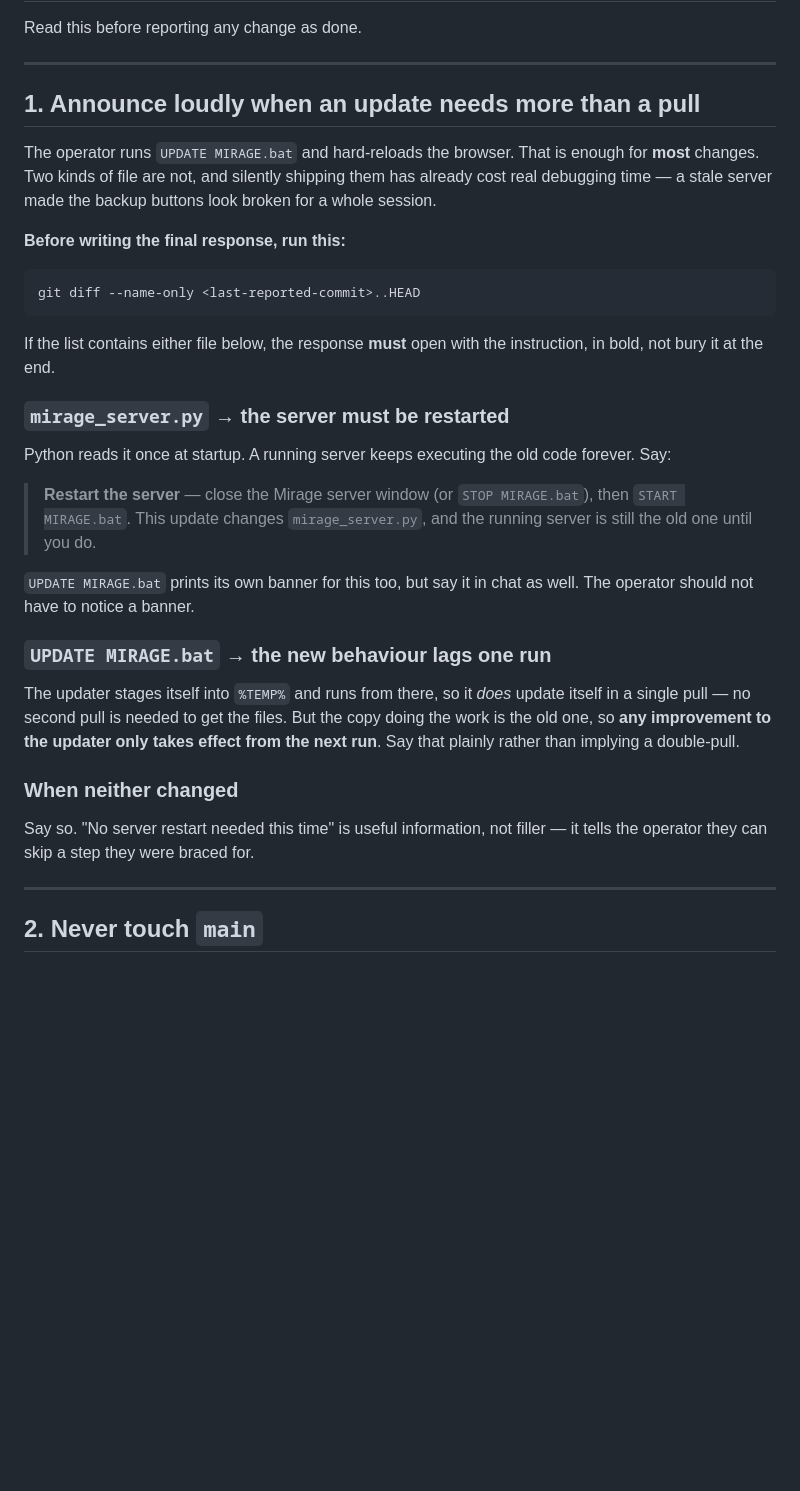
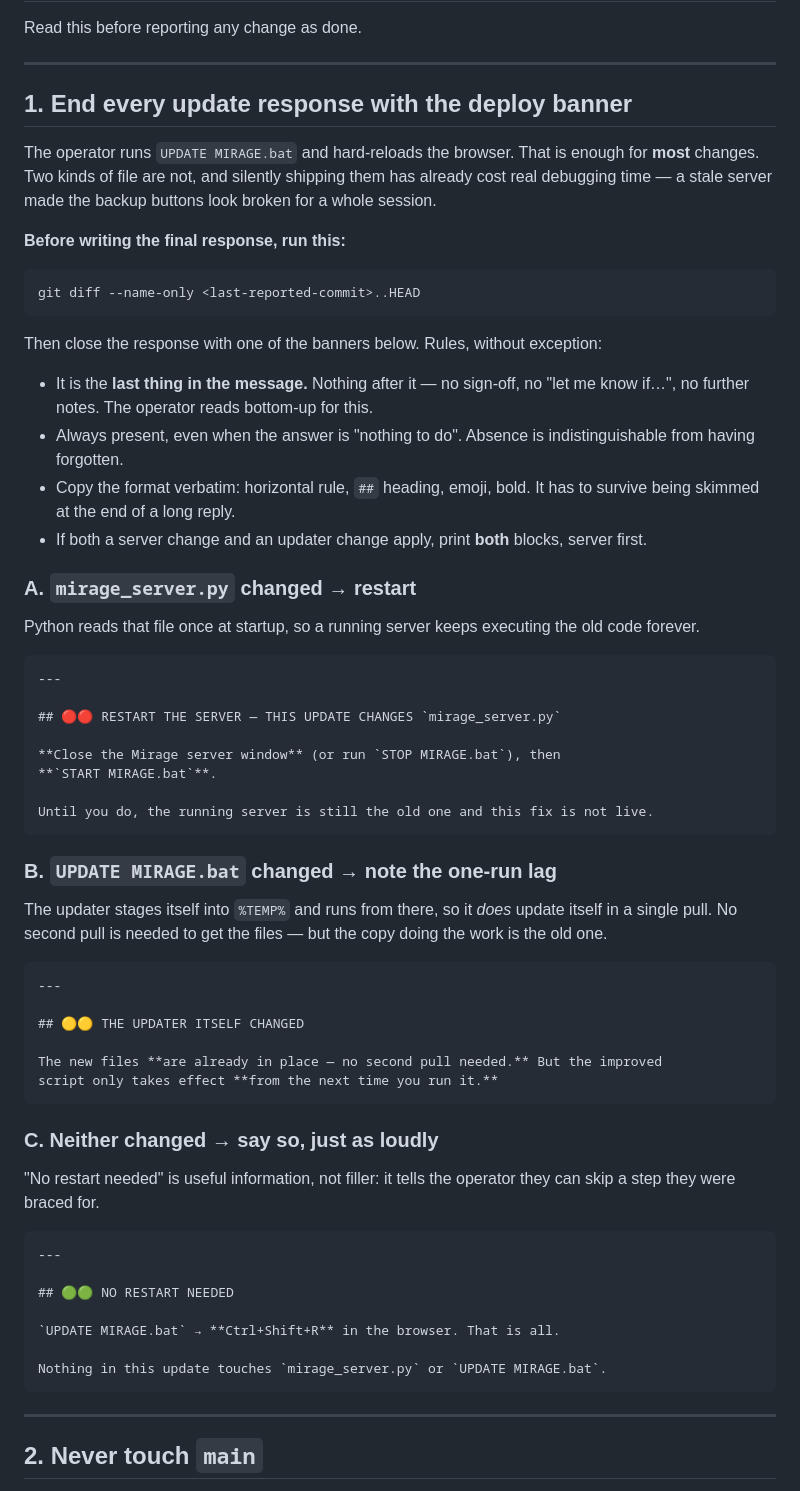
Before and after one commit to CaptainMunchies/Mirage-Engine-HTML-V2, a Markdown page: CLAUDE.md, the part around the change. GitHub-like rendering; blank space fills up the shorter version.

Commit message:
docs: make the deploy banner impossible to miss, and put it last
The restart/no-restart notice was specified as an opening line in bold, which
is the wrong end of the message — a long reply pushes it out of view and the
operator reads bottom-up for it.

It is now a mandated closing block: horizontal rule, ## heading, doubled emoji,
bold. Three verbatim templates so it is copy-not-compose — red for a server
change, amber for an updater change, green for neither. Both print, server
first, when both apply.

Two rules that matter as much as the format: it is the last thing in the
message with nothing after it, and it is always present. A banner that only
appears when there is work to do is indistinguishable from one that was
forgotten, so "nothing to do" gets the same weight as "restart now".

````diff
--- a/CLAUDE.md
+++ b/CLAUDE.md
@@ -4,7 +4,7 @@ Read this before reporting any change as done.
 
 ---
 
-## 1. Announce loudly when an update needs more than a pull
+## 1. End every update response with the deploy banner
 
 The operator runs `UPDATE MIRAGE.bat` and hard-reloads the browser. That is enough
 for **most** changes. Two kinds of file are not, and silently shipping them has
@@ -17,32 +17,62 @@ broken for a whole session.
 git diff --name-only <last-reported-commit>..HEAD
 ```
 
-If the list contains either file below, the response **must** open with the
-instruction, in bold, not bury it at the end.
+Then close the response with one of the banners below. Rules, without exception:
 
-### `mirage_server.py` → the server must be restarted
+- It is the **last thing in the message.** Nothing after it — no sign-off, no
+  "let me know if…", no further notes. The operator reads bottom-up for this.
+- Always present, even when the answer is "nothing to do". Absence is
+  indistinguishable from having forgotten.
+- Copy the format verbatim: horizontal rule, `##` heading, emoji, bold. It has to
+  survive being skimmed at the end of a long reply.
+- If both a server change and an updater change apply, print **both** blocks,
+  server first.
 
-Python reads it once at startup. A running server keeps executing the old code
-forever. Say:
+### A. `mirage_server.py` changed → restart
 
-> **Restart the server** — close the Mirage server window (or `STOP MIRAGE.bat`),
-> then `START MIRAGE.bat`. This update changes `mirage_server.py`, and the running
-> server is still the old one until you do.
+Python reads that file once at startup, so a running server keeps executing the old
+code forever.
 
-`UPDATE MIRAGE.bat` prints its own banner for this too, but say it in chat as well.
-The operator should not have to notice a banner.
+```markdown
+---
 
-### `UPDATE MIRAGE.bat` → the new behaviour lags one run
+## 🔴🔴 RESTART THE SERVER — THIS UPDATE CHANGES `mirage_server.py`
+
+**Close the Mirage server window** (or run `STOP MIRAGE.bat`), then
+**`START MIRAGE.bat`**.
+
+Until you do, the running server is still the old one and this fix is not live.
+```
+
+### B. `UPDATE MIRAGE.bat` changed → note the one-run lag
 
 The updater stages itself into `%TEMP%` and runs from there, so it *does* update
-itself in a single pull — no second pull is needed to get the files. But the copy
-doing the work is the old one, so **any improvement to the updater only takes
-effect from the next run**. Say that plainly rather than implying a double-pull.
+itself in a single pull. No second pull is needed to get the files — but the copy
+doing the work is the old one.
 
-### When neither changed
+```markdown
+---
 
-Say so. "No server restart needed this time" is useful information, not filler —
-it tells the operator they can skip a step they were braced for.
+## 🟡🟡 THE UPDATER ITSELF CHANGED
+
+The new files **are already in place — no second pull needed.** But the improved
+script only takes effect **from the next time you run it.**
+```
+
+### C. Neither changed → say so, just as loudly
+
+"No restart needed" is useful information, not filler: it tells the operator they
+can skip a step they were braced for.
+
+```markdown
+---
+
+## 🟢🟢 NO RESTART NEEDED
+
+`UPDATE MIRAGE.bat` → **Ctrl+Shift+R** in the browser. That is all.
+
+Nothing in this update touches `mirage_server.py` or `UPDATE MIRAGE.bat`.
+```
 
 ---
 
````
